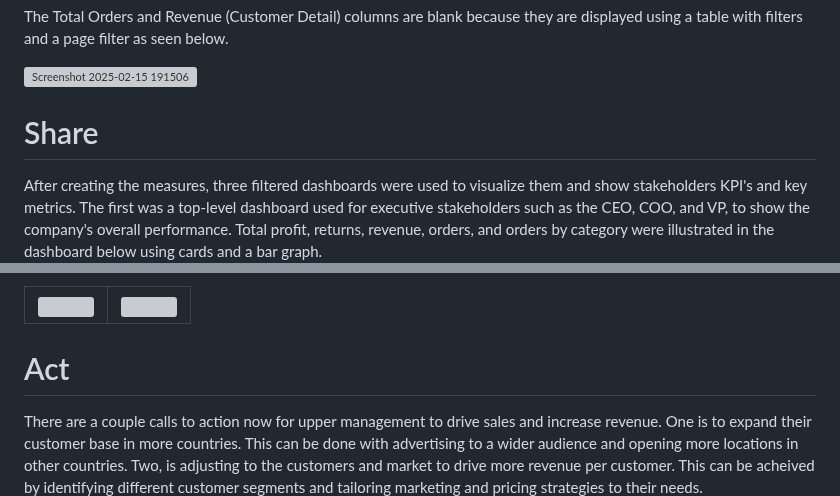
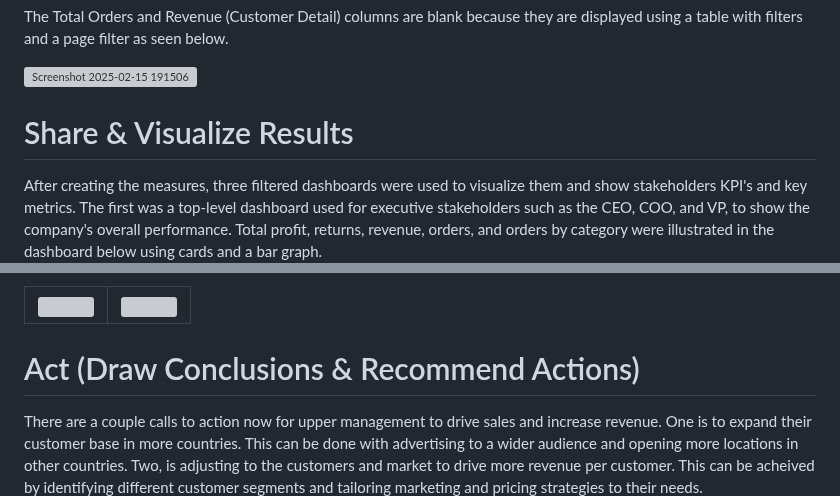
Before and after one commit to ShaunJPartridge/Data-Analytics-Portfolio, a Markdown page: Power BI/AdventureWorks/README.md, 2 parts joined by grey strips. Rendered like a GitHub page; grey boxes are pictures that could not be loaded.

```diff
--- a/Power BI/AdventureWorks/README.md
+++ b/Power BI/AdventureWorks/README.md
@@ -51,7 +51,7 @@ The Total Orders and Revenue (Customer Detail) columns are blank because they ar
 
 ![Screenshot 2025-02-15 191506](https://github.com/user-attachments/assets/4dc79311-741f-45b8-9b00-f549ff111b71)
 
-# Share
+# Share & Visualize Results
 After creating the measures, three filtered dashboards were used to visualize them and show stakeholders KPI's and key metrics. The first was a top-level dashboard used for executive stakeholders such as the CEO, COO, and VP, to show the company's overall performance. Total profit, returns, revenue, orders, and orders by category were illustrated in the dashboard below using cards and a bar graph.
 
 ![AW-EXEC-DB](https://github.com/user-attachments/assets/bcea88ba-a7c7-4bd2-8d4d-200d332dffa1)
@@ -102,5 +102,5 @@ Another interesting observation was that as the amount of customers increased ov
 </table>
 
 
-# Act
+# Act (Draw Conclusions & Recommend Actions)
 There are a couple calls to action now for upper management to drive sales and increase revenue. One is to expand their customer base in more countries. This can be done with advertising to a wider audience and opening more locations in other countries. Two, is adjusting to the customers and market to drive more revenue per customer. This can be acheived by identifying different customer segments and tailoring marketing and pricing strategies to their needs.
```
Also changed, not shown: other parts of Power BI/AdventureWorks/README.md (+4 -4 lines).
